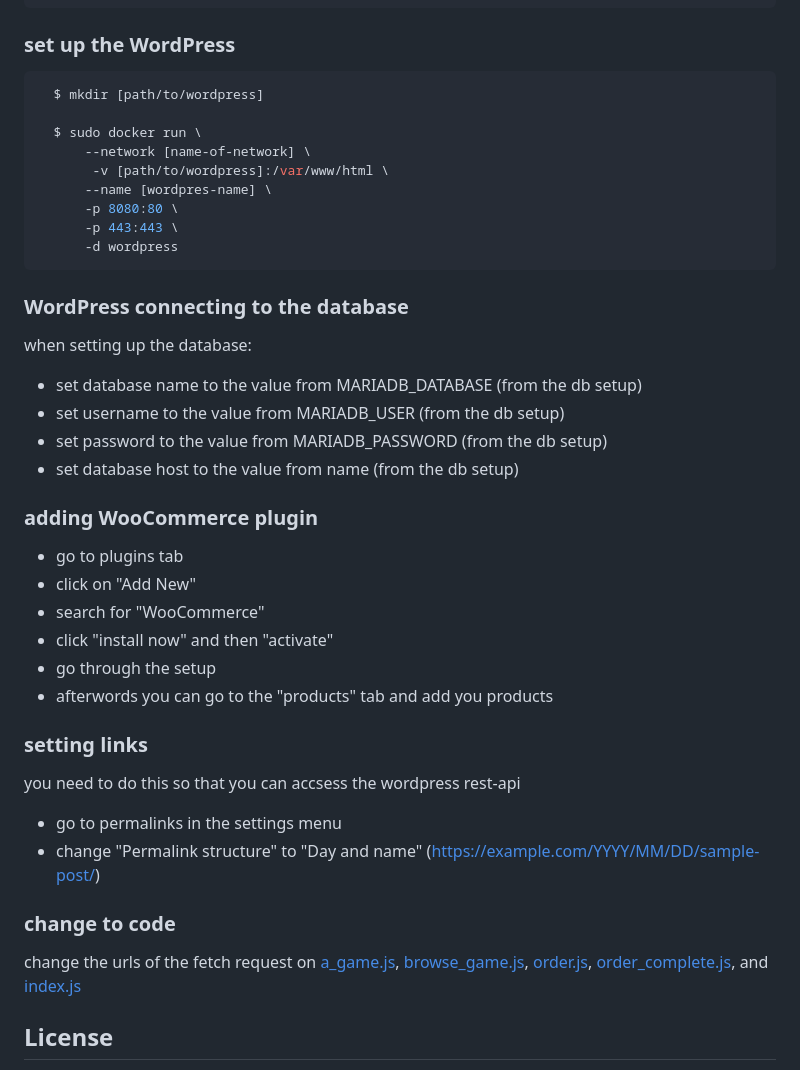
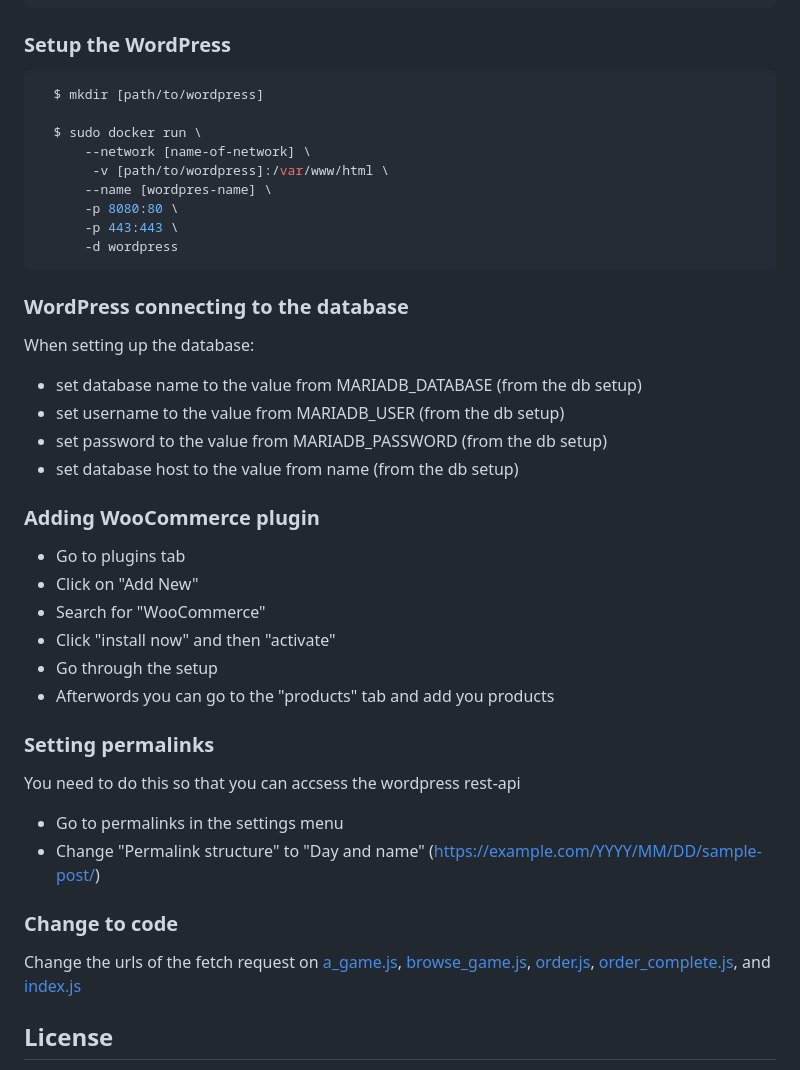
Before and after one commit to Noroff-FEU-Assignments/cross-course-project-Eirik-Haukeland, a Markdown page: README.md, the part around one of its changes. Drawn GitHub-style.

````diff
--- a/README.md
+++ b/README.md
@@ -88,7 +88,7 @@ need to add sett up a [WordPress](https://hub.docker.com/_/wordpress)
 ```
 
 
-### set up the WordPress
+### Setup the WordPress
 ```shell
   $ mkdir [path/to/wordpress]
 
@@ -102,28 +102,28 @@ need to add sett up a [WordPress](https://hub.docker.com/_/wordpress)
 ```
 
 ### WordPress connecting to the database
-when setting up the database:
+When setting up the database:
 - set database name to the value from MARIADB_DATABASE (from the db setup)
 - set username to the value from MARIADB_USER (from the db setup)
 - set password to the value from MARIADB_PASSWORD (from the db setup)
 - set database host to the value from name (from the db setup)
 
-### adding WooCommerce plugin
-- go to plugins tab
-- click on "Add New"
-- search for "WooCommerce"
-- click "install now" and then "activate"
-- go through the setup
-- afterwords you can go to the "products" tab and add you
+### Adding WooCommerce plugin
+- Go to plugins tab
+- Click on "Add New"
+- Search for "WooCommerce"
+- Click "install now" and then "activate"
+- Go through the setup
+- Afterwords you can go to the "products" tab and add you
 products
 
-### setting links
-you need to do this so that you can accsess the wordpress rest-api
-- go to permalinks in the settings menu
-- change "Permalink structure" to "Day and name" (https://example.com/YYYY/MM/DD/sample-post/)
+### Setting permalinks
+You need to do this so that you can accsess the wordpress rest-api
+- Go to permalinks in the settings menu
+- Change "Permalink structure" to "Day and name" (https://example.com/YYYY/MM/DD/sample-post/)
 
-### change to code
-change the urls of the fetch request on
+### Change to code
+Change the urls of the fetch request on
 [a_game.js](frontend/js/a_game.js), [browse_game.js](frontend/js/browse_game.js),
 [order.js](frontend/js/order.js), [order_complete.js](frontend/js/order_complete.js),
 and [index.js](frontend/js/index.js)
````
Also changed, not shown: other parts of README.md (+20 -20 lines).
